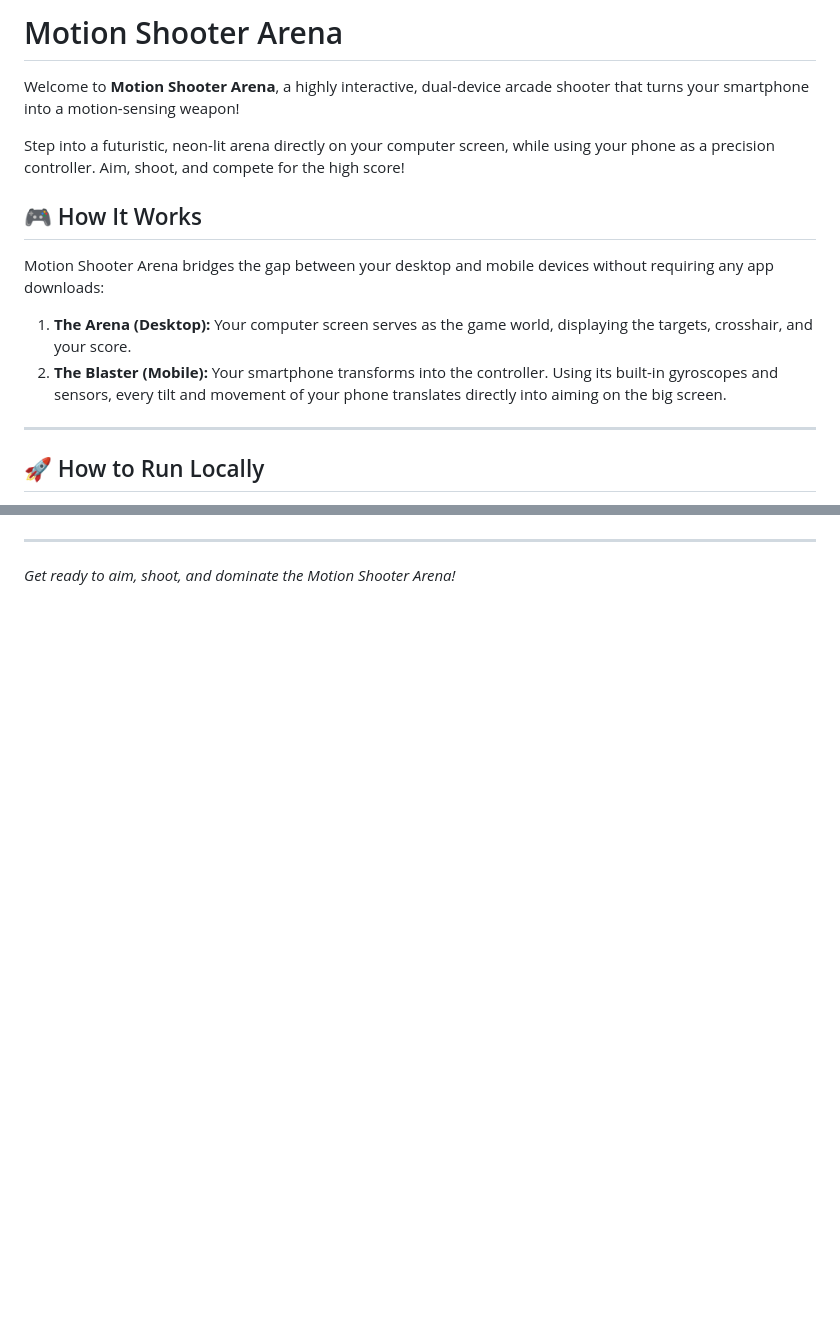
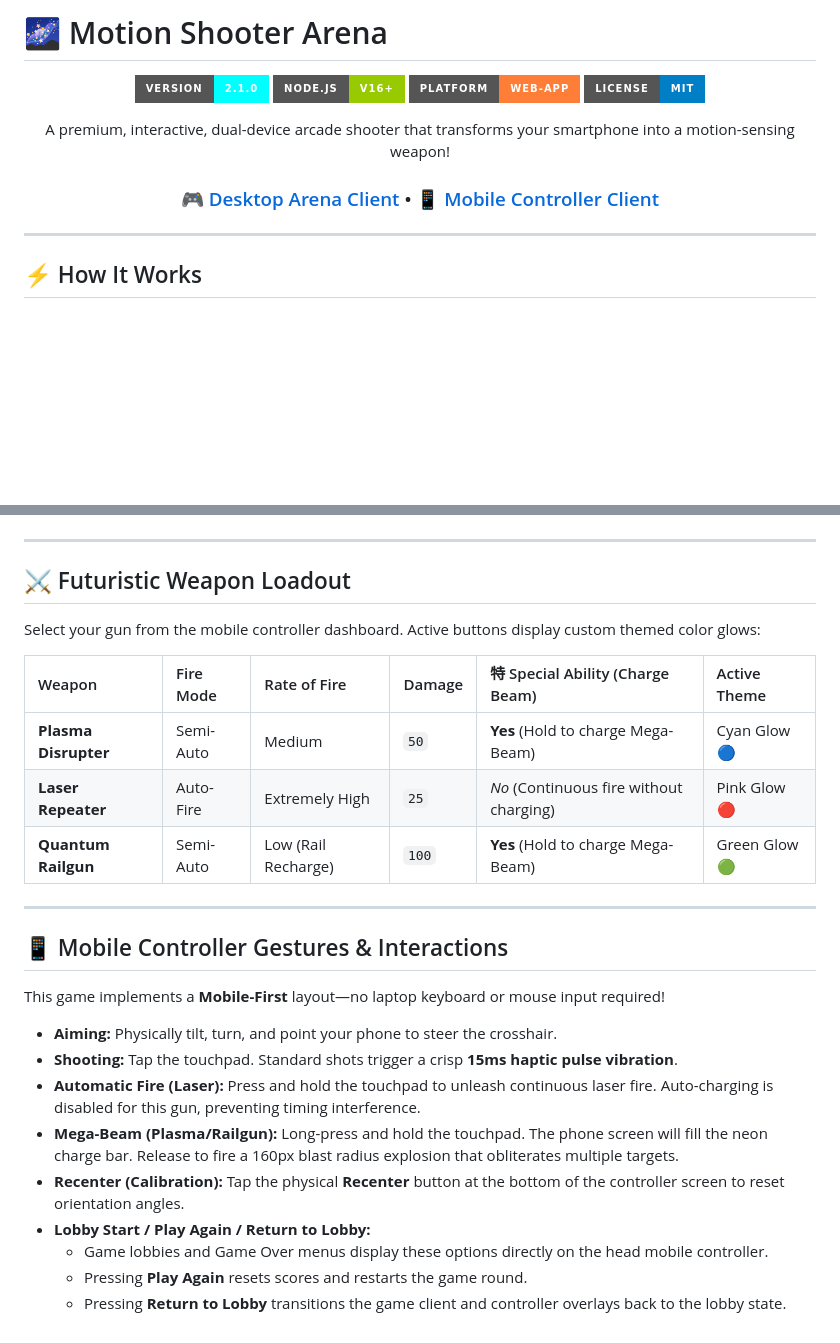
Before and after one commit to venkatesh-0007/Motion_Shooter, a Markdown page: README.md, 2 parts joined by grey strips. Drawn GitHub-style; badges without logos; blank space fills up the shorter version.

```diff
--- a/README.md
+++ b/README.md
@@ -1,17 +1,21 @@
-# Motion Shooter Arena
+# 🌌 Motion Shooter Arena
 
-Welcome to **Motion Shooter Arena**, a highly interactive, dual-device arcade shooter that turns your smartphone into a motion-sensing weapon!
+<div align="center">
 
-Step into a futuristic, neon-lit arena directly on your computer screen, while using your phone as a precision controller. Aim, shoot, and compete for the high score!
+![Version](https://img.shields.io/badge/version-2.1.0-cyan?style=for-the-badge)
+![Node](https://img.shields.io/badge/Node.js-v16%2B-green?style=for-the-badge&logo=node.js)
+![Platform](https://img.shields.io/badge/Platform-Web--App-orange?style=for-the-badge)
+![License](https://img.shields.io/badge/License-MIT-blue?style=for-the-badge)
 
-## 🎮 How It Works
+<p align="center">
+  A premium, interactive, dual-device arcade shooter that transforms your smartphone into a motion-sensing weapon!
+</p>
 
-Motion Shooter Arena bridges the gap between your desktop and mobile devices without requiring any app downloads:
+### [🎮 Desktop Arena Client](file:///Users/venkatesh/Documents/Projects/Shooter/game/index.html) • [📱 Mobile Controller Client](file:///Users/venkatesh/Documents/Projects/Shooter/controller/index.html)
 
-1. **The Arena (Desktop):** Your computer screen serves as the game world, displaying the targets, crosshair, and your score.
-2. **The Blaster (Mobile):** Your smartphone transforms into the controller. Using its built-in gyroscopes and sensors, every tilt and movement of your phone translates directly into aiming on the big screen.
+</div>
 
 ---
 
-## 🚀 How to Run Locally
+## ⚡ How It Works
 
@@ -79,4 +117,28 @@ The server will print the URLs and a pairing QR code in the console.
 
 ---
 
-*Get ready to aim, shoot, and dominate the Motion Shooter Arena!*
+## ⚔️ Futuristic Weapon Loadout
+
+Select your gun from the mobile controller dashboard. Active buttons display custom themed color glows:
+
+| Weapon | Fire Mode | Rate of Fire | Damage | 特 Special Ability (Charge Beam) | Active Theme |
+| :--- | :--- | :--- | :--- | :--- | :--- |
+| **Plasma Disrupter** | Semi-Auto | Medium | `50` | **Yes** (Hold to charge Mega-Beam) | Cyan Glow 🔵 |
+| **Laser Repeater** | Auto-Fire | Extremely High | `25` | *No* (Continuous fire without charging) | Pink Glow 🔴 |
+| **Quantum Railgun** | Semi-Auto | Low (Rail Recharge) | `100` | **Yes** (Hold to charge Mega-Beam) | Green Glow 🟢 |
+
+---
+
+## 📱 Mobile Controller Gestures & Interactions
+
+This game implements a **Mobile-First** layout—no laptop keyboard or mouse input required!
+
+* **Aiming:** Physically tilt, turn, and point your phone to steer the crosshair.
+* **Shooting:** Tap the touchpad. Standard shots trigger a crisp **15ms haptic pulse vibration**.
+* **Automatic Fire (Laser):** Press and hold the touchpad to unleash continuous laser fire. Auto-charging is disabled for this gun, preventing timing interference.
+* **Mega-Beam (Plasma/Railgun):** Long-press and hold the touchpad. The phone screen will fill the neon charge bar. Release to fire a 160px blast radius explosion that obliterates multiple targets.
+* **Recenter (Calibration):** Tap the physical **Recenter** button at the bottom of the controller screen to reset orientation angles.
+* **Lobby Start / Play Again / Return to Lobby:**
+  - Game lobbies and Game Over menus display these options directly on the head mobile controller.
+  - Pressing **Play Again** resets scores and restarts the game round.
+  - Pressing **Return to Lobby** transitions the game client and controller overlays back to the lobby state.
```
Also changed, not shown: other parts of README.md (+72 -38 lines).
